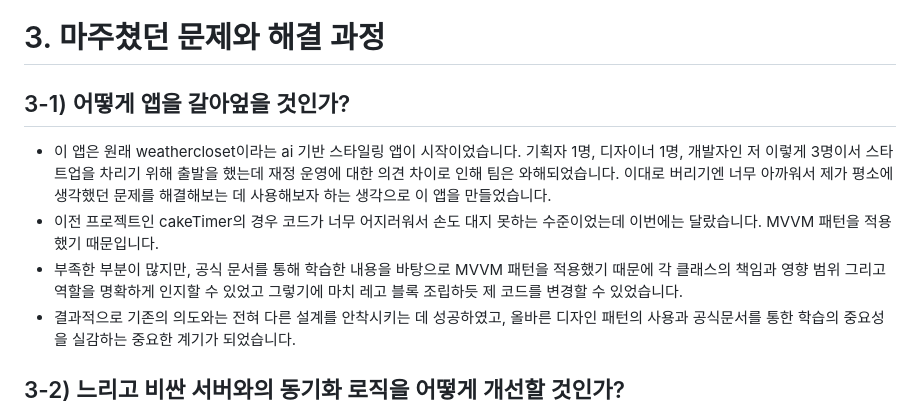
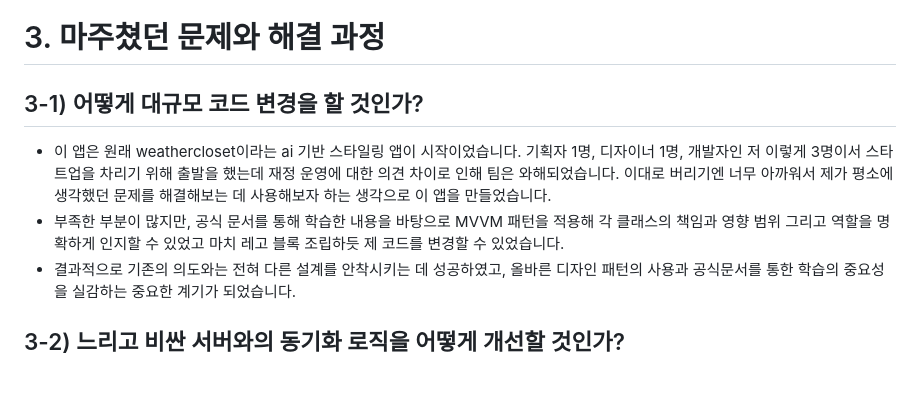
Before and after one commit to sooj36/Classify, a Markdown page: README.md, the part around the change. Rendered like a GitHub page; blank space fills up the shorter version.

```diff
--- a/README.md
+++ b/README.md
@@ -39,11 +39,10 @@ Classify는 다음의 2가지 문제를 해결하려는 의도를 갖고 제작
 
 # 3. 마주쳤던 문제와 해결 과정
 
-## 3-1) 어떻게 앱을 갈아엎을 것인가?
+## 3-1) 어떻게 대규모 코드 변경을 할 것인가?
 
 - 이 앱은 원래 weathercloset이라는 ai 기반 스타일링 앱이 시작이었습니다. 기획자 1명, 디자이너 1명, 개발자인 저 이렇게 3명이서 스타트업을 차리기 위해 출발을 했는데 재정 운영에 대한 의견 차이로 인해 팀은 와해되었습니다. 이대로 버리기엔 너무 아까워서 제가 평소에 생각했던 문제를 해결해보는 데 사용해보자 하는 생각으로 이 앱을 만들었습니다.
-- 이전 프로젝트인 cakeTimer의 경우 코드가 너무 어지러워서 손도 대지 못하는 수준이었는데 이번에는 달랐습니다. MVVM 패턴을 적용했기 때문입니다.
-- 부족한 부분이 많지만, 공식 문서를 통해 학습한 내용을 바탕으로 MVVM 패턴을 적용했기 때문에 각 클래스의 책임과 영향 범위 그리고 역할을 명확하게 인지할 수 있었고 그렇기에 마치 레고 블록 조립하듯 제 코드를 변경할 수 있었습니다.
+- 부족한 부분이 많지만, 공식 문서를 통해 학습한 내용을 바탕으로 MVVM 패턴을 적용해 각 클래스의 책임과 영향 범위 그리고 역할을 명확하게 인지할 수 있었고 마치 레고 블록 조립하듯 제 코드를 변경할 수 있었습니다.
 - 결과적으로 기존의 의도와는 전혀 다른 설계를 안착시키는 데 성공하였고, 올바른 디자인 패턴의 사용과 공식문서를 통한 학습의 중요성을 실감하는 중요한 계기가 되었습니다.
 
 ## 3-2) 느리고 비싼 서버와의 동기화 로직을 어떻게 개선할 것인가?
```
